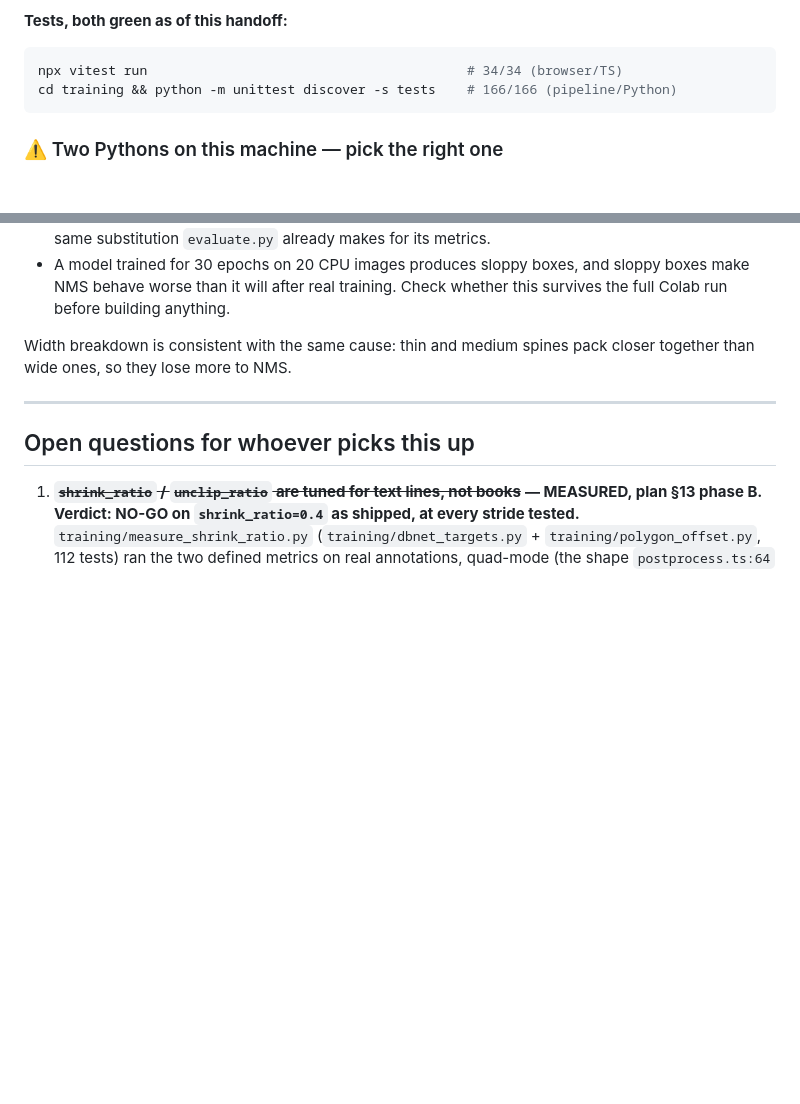
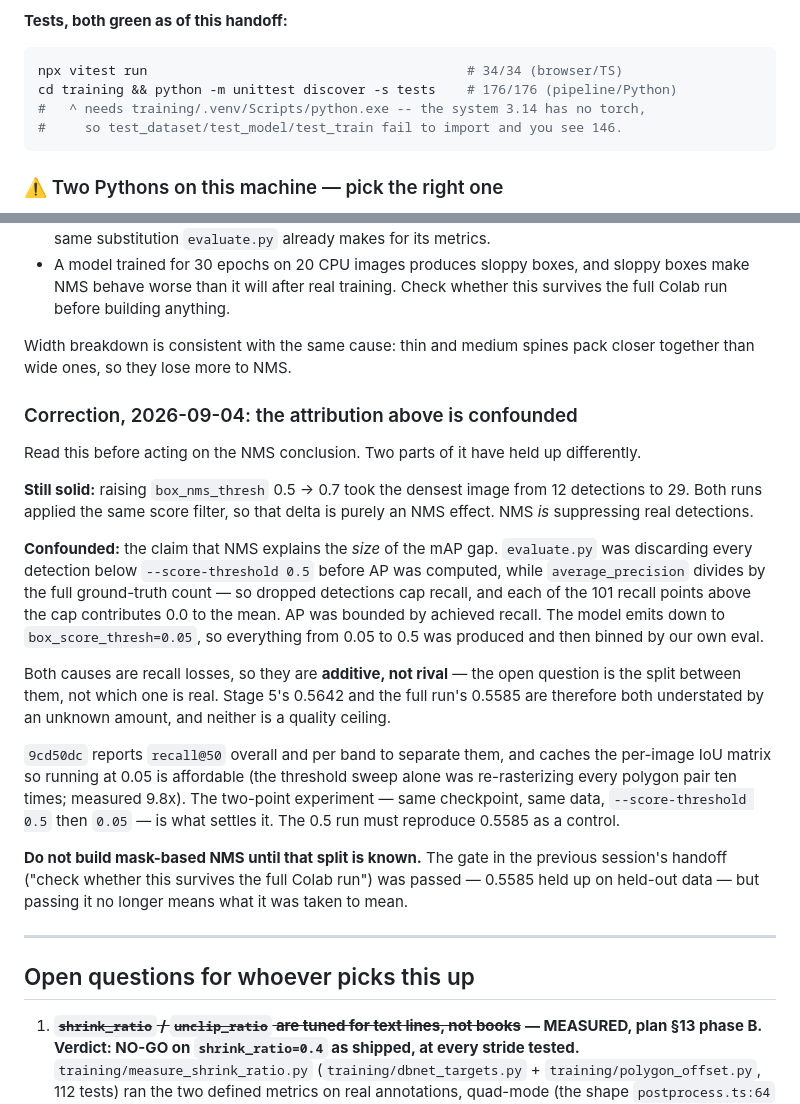
Before and after one commit to IdoBiren/bookshelf-detector, a Markdown page: HANDOFF.md, 2 parts joined by grey strips. Rendered like a GitHub page; blank space fills up the shorter version.

Commit message:
Un-settle the stage 5 NMS conclusion in the record
The handoff told the next session not to re-measure stage 5, and stated
"the mAP gap is axis-aligned NMS suppressing adjacent spines". Read as
settled, that sends whoever picks this up straight into building mask-NMS.

Split what held up from what did not. The 12 -> 29 detections from
box_nms_thresh 0.5 -> 0.7 stands: same score filter both runs, so that
delta is purely NMS. What is confounded is the attribution of the gap's
SIZE, because evaluate.py was dropping everything below score 0.5 before
AP, which caps recall and so caps AP. Both are recall losses, so they are
additive rather than rival -- the question is the split, not which is real.

Also correct the test command: 176/176 now, and only under
training/.venv/Scripts/python.exe. The system 3.14 has no torch, so three
modules fail to import and the suite silently reports 146.

Co-Authored-By: Claude Opus 5 <noreply@anthropic.com>

````diff
--- a/HANDOFF.md
+++ b/HANDOFF.md
@@ -73,7 +73,9 @@ proceeding. Stage 7's calibration is no longer a blind sweep — the
 **Tests, both green as of this handoff:**
 ```bash
 npx vitest run                                         # 34/34 (browser/TS)
-cd training && python -m unittest discover -s tests    # 166/166 (pipeline/Python)
+cd training && python -m unittest discover -s tests    # 176/176 (pipeline/Python)
+#   ^ needs training/.venv/Scripts/python.exe -- the system 3.14 has no torch,
+#     so test_dataset/test_model/test_train fail to import and you see 146.
 ```
 
 ### ⚠️ Two Pythons on this machine — pick the right one
@@ -310,6 +312,40 @@ Not a hard ceiling, and **not yet a verdict**:
 Width breakdown is consistent with the same cause: thin and medium spines
 pack closer together than wide ones, so they lose more to NMS.
 
+### Correction, 2026-09-04: the attribution above is confounded
+
+Read this before acting on the NMS conclusion. Two parts of it have held up
+differently.
+
+**Still solid:** raising `box_nms_thresh` 0.5 → 0.7 took the densest image
+from 12 detections to 29. Both runs applied the same score filter, so that
+delta is purely an NMS effect. NMS *is* suppressing real detections.
+
+**Confounded:** the claim that NMS explains the *size* of the mAP gap.
+`evaluate.py` was discarding every detection below `--score-threshold 0.5`
+before AP was computed, while `average_precision` divides by the full
+ground-truth count — so dropped detections cap recall, and each of the 101
+recall points above the cap contributes 0.0 to the mean. AP was bounded by
+achieved recall. The model emits down to `box_score_thresh=0.05`, so
+everything from 0.05 to 0.5 was produced and then binned by our own eval.
+
+Both causes are recall losses, so they are **additive, not rival** — the
+open question is the split between them, not which one is real. Stage 5's
+0.5642 and the full run's 0.5585 are therefore both understated by an
+unknown amount, and neither is a quality ceiling.
+
+`9cd50dc` reports `recall@50` overall and per band to separate them, and
+caches the per-image IoU matrix so running at 0.05 is affordable (the
+threshold sweep alone was re-rasterizing every polygon pair ten times;
+measured 9.8x). The two-point experiment — same checkpoint, same data,
+`--score-threshold 0.5` then `0.05` — is what settles it. The 0.5 run must
+reproduce 0.5585 as a control.
+
+**Do not build mask-based NMS until that split is known.** The gate in the
+previous session's handoff ("check whether this survives the full Colab
+run") was passed — 0.5585 held up on held-out data — but passing it no
+longer means what it was taken to mean.
+
 ---
 
 ## Open questions for whoever picks this up
````
